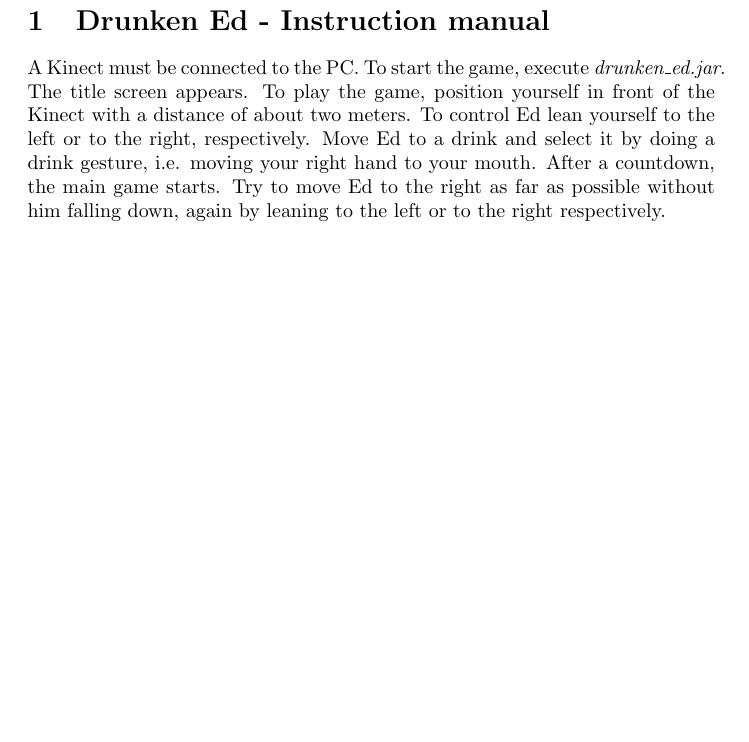
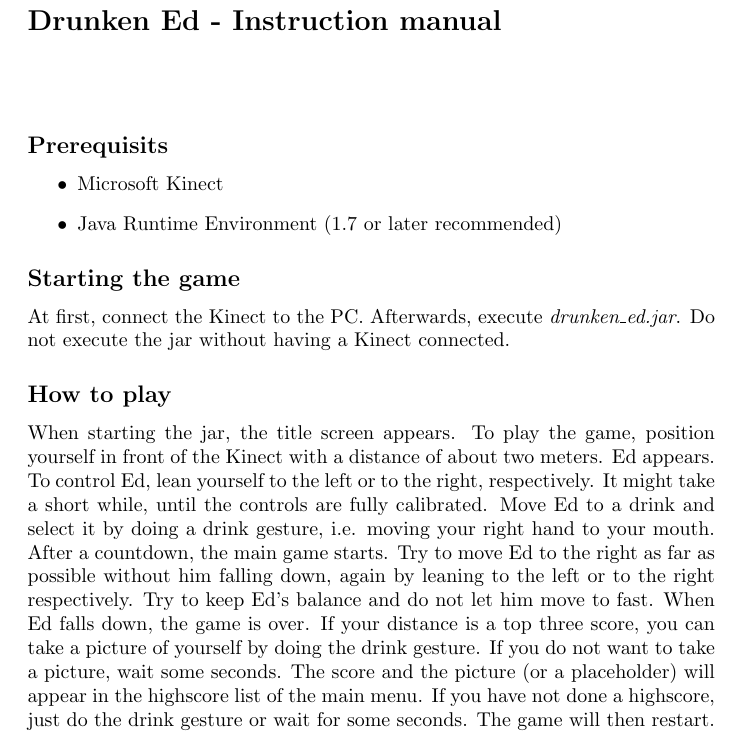
Before and after one commit to tiare/DrunkenEd, a LaTeX document (paper/DrunkenEd/manual.tex): part of the page, cut so that both start at the same text, the shorter picture padded with empty space. Compiled offline with pdfLaTeX.

Commit message:
small tweaks

```diff
--- a/paper/DrunkenEd/manual.tex
+++ b/paper/DrunkenEd/manual.tex
@@ -4,8 +4,23 @@
 
 \begin{document}
 
-\section{Drunken Ed - Instruction manual}
+\section*{Drunken Ed - Instruction manual}
 
-A Kinect must be connected to the PC. To start the game, execute \textit{drunken\_ed.jar}. The title screen appears. To play the game, position yourself in front of the Kinect with a distance of about two meters. To control \ed\ lean yourself to the left or to the right, respectively. Move \ed\ to a drink and select it by doing a drink gesture, i.e. moving your right hand to your mouth. After a countdown, the main game starts. Try to move \ed\ to the right as far as possible without him falling down, again by leaning to the left or to the right respectively.
+$ $\\
+
+\subsection*{Prerequisits}
+
+\begin{itemize}
+\item Microsoft Kinect
+\item Java Runtime Environment (1.7 or later recommended)
+\end{itemize}
+
+\subsection*{Starting the game}
+
+At first, connect the Kinect to the PC. Afterwards, execute \textit{drunken\_ed.jar}. Do not execute the jar without having a Kinect connected.
+
+\subsection*{How to play}
+
+When starting the jar, the title screen appears. To play the game, position yourself in front of the Kinect with a distance of about two meters. \ed\ appears. To control \ed, lean yourself to the left or to the right, respectively. It might take a short while, until the controls are fully calibrated. Move \ed\ to a drink and select it by doing a drink gesture, i.e. moving your right hand to your mouth. After a countdown, the main game starts. Try to move \ed\ to the right as far as possible without him falling down, again by leaning to the left or to the right respectively. Try to keep \eds\ balance and do not let him move to fast. When \ed\ falls down, the game is over. If your distance is a top three score, you can take a picture of yourself by doing the drink gesture. If you do not want to take a picture, wait some seconds. The score and the picture (or a placeholder) will appear in the highscore list of the main menu. If you have not done a highscore, just do the drink gesture or wait for some seconds. The game will then restart.
 
 \end{document}
```
Also changed, not shown: 4 other files.
